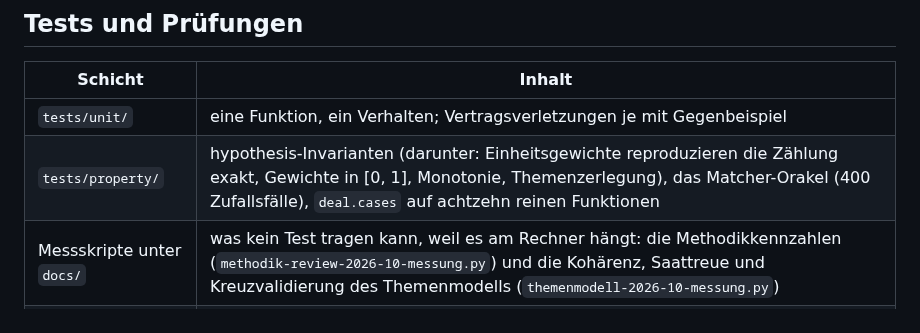
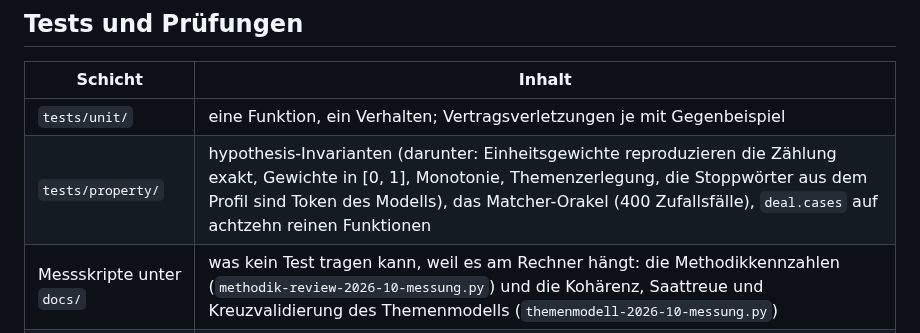
Before and after one commit to konradvoelkel/geographic-representation-dus, a Markdown page: docs/architecture.md, the part around one of its changes. Drawn GitHub-style.

```diff
--- a/docs/architecture.md
+++ b/docs/architecture.md
@@ -323,7 +323,7 @@ auf dem rekursiven `deep_merge`).
 | Schicht | Inhalt |
 |---|---|
 | `tests/unit/` | eine Funktion, ein Verhalten; Vertragsverletzungen je mit Gegenbeispiel |
-| `tests/property/` | hypothesis-Invarianten (darunter: Einheitsgewichte reproduzieren die Zählung exakt, Gewichte in [0, 1], Monotonie, Themenzerlegung), das Matcher-Orakel (400 Zufallsfälle), `deal.cases` auf achtzehn reinen Funktionen |
+| `tests/property/` | hypothesis-Invarianten (darunter: Einheitsgewichte reproduzieren die Zählung exakt, Gewichte in [0, 1], Monotonie, Themenzerlegung, die Stoppwörter aus dem Profil sind Token des Modells), das Matcher-Orakel (400 Zufallsfälle), `deal.cases` auf achtzehn reinen Funktionen |
 | Messskripte unter `docs/` | was kein Test tragen kann, weil es am Rechner hängt: die Methodikkennzahlen (`methodik-review-2026-10-messung.py`) und die Kohärenz, Saattreue und Kreuzvalidierung des Themenmodells (`themenmodell-2026-10-messung.py`) |
 | `tests/golden/` | Mini-Fixture (3 Wahlbezirke, 200 Dokumente, Erwartung aus dem Altcode `v0.2.0`) und die volle Referenz (`slow`) gegen die Ergebnisse der Arbeit; beide mit `as_in_the_thesis(...)`, also mit abgeschalteten eigenen Regeln (decisions.md, Punkte 43 und 44) |
 | `tests/bench/` | pytest-benchmark, nur in `nox -s bench` |
```
Also changed, not shown: other parts of docs/architecture.md (+1 -1 lines), STATUS.md (+1 -1 lines).
